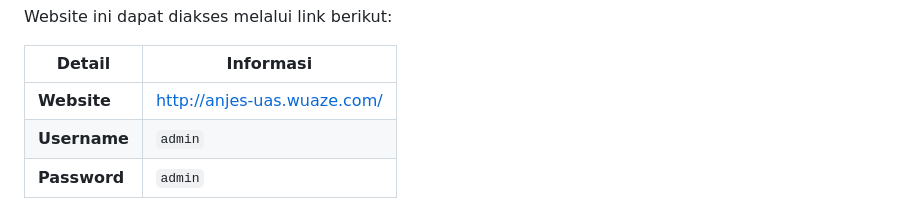
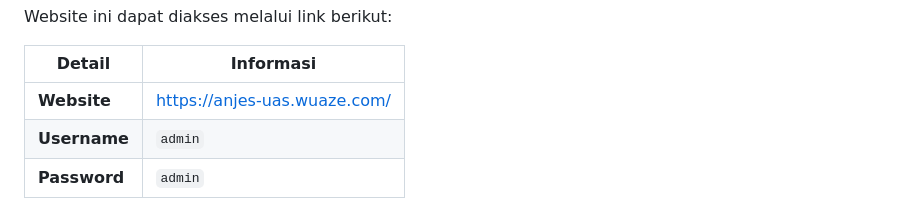
Before and after one commit to AnjesBermana/UAS-Pemweb, a Markdown page: README.md, the part around the change. GitHub-like rendering.

```diff
--- a/README.md
+++ b/README.md
@@ -13,7 +13,7 @@ Website ini dapat diakses melalui link berikut:
 
 | **Detail**   | **Informasi**                                   |
 |--------------|-------------------------------------------------|
-| **Website**  | [http://anjes-uas.wuaze.com/](https://anjes-uas.wuaze.com/) |
+| **Website**  | [https://anjes-uas.wuaze.com/](https://anjes-uas.wuaze.com/) |
 | **Username** | `admin`                                         |
 | **Password** | `admin`                                         |
 
```
